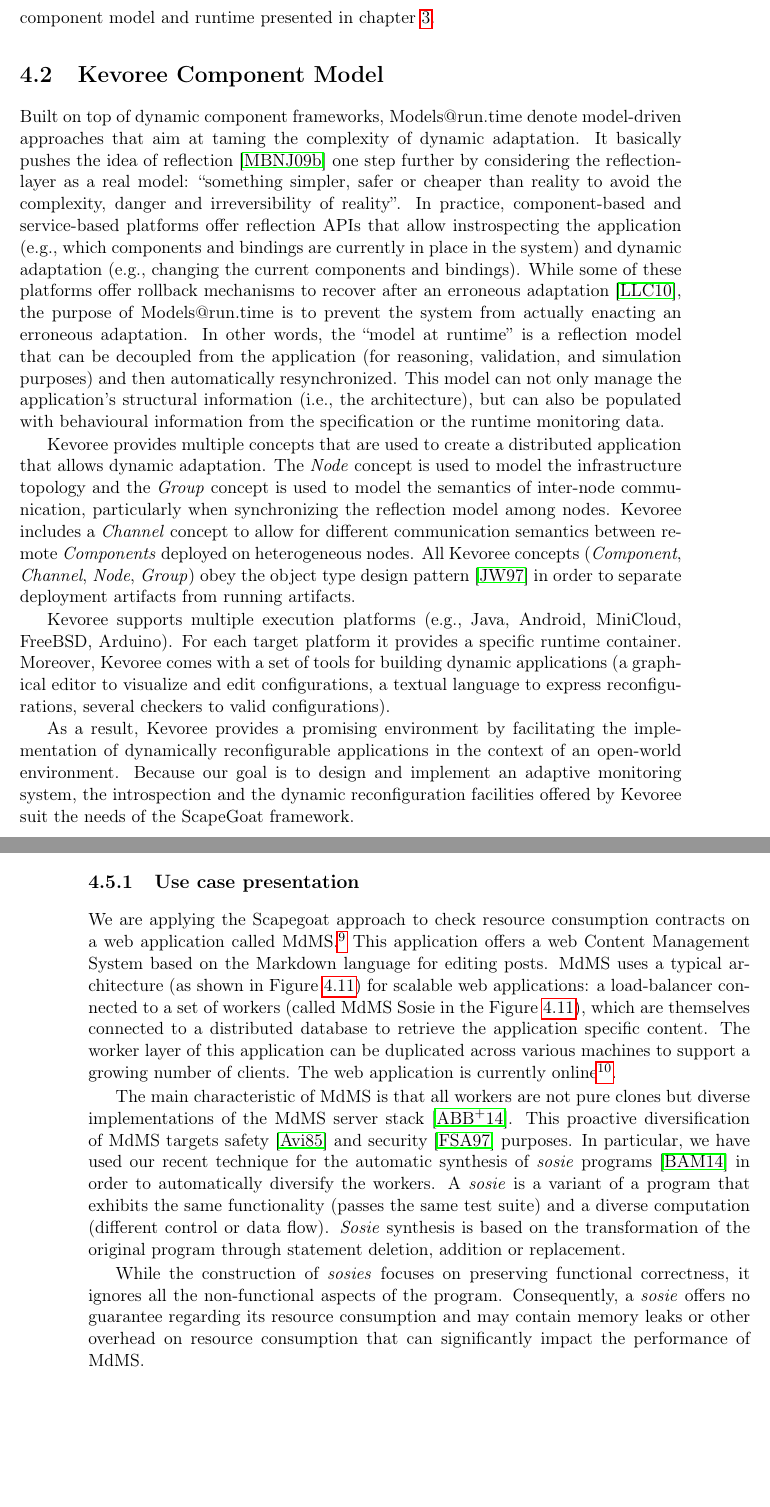
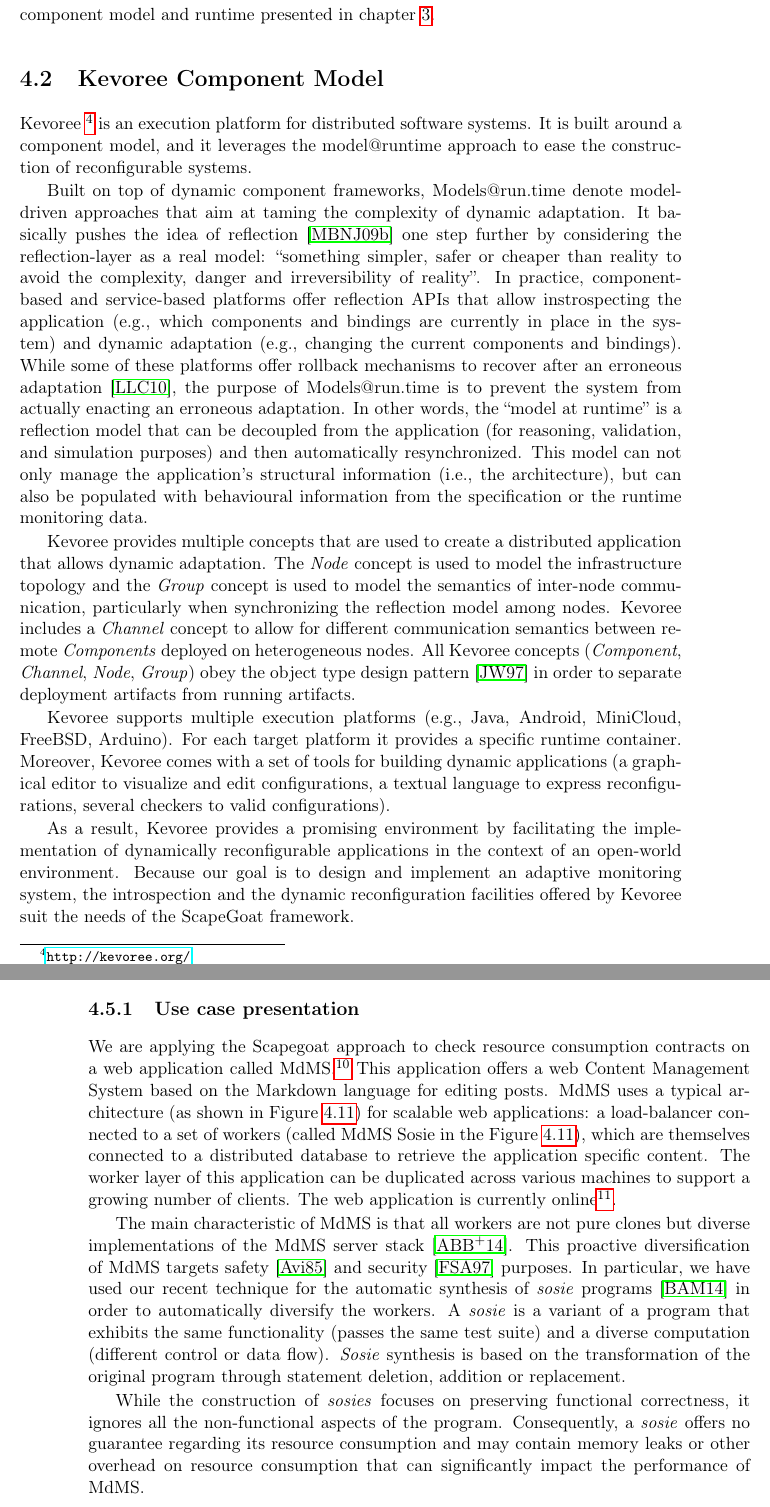
Before and after one commit to intigonzalez/thesis, a LaTeX thesis (these.tex, which reads chapter5/background.tex, chapter5/evalUseCase2.tex): two parts of pages 72 and 91 of 151, joined at a grey line, cut so that both start at the same text, the shorter picture padded with empty space. Compiled offline with pdfLaTeX.

Commit message:
modifications to chapter 5

```diff
--- a/chapter5/background.tex
+++ b/chapter5/background.tex
@@ -3,6 +3,10 @@
 \input{./chapter5/usecase.tex}
 
 \section{Kevoree Component Model}
+
+Kevoree~\footnote{\url{http://kevoree.org/}} is an execution platform for distributed software systems.
+It is built around a component model, and it leverages the model@runtime approach to ease the construction of reconfigurable systems.
+
 Built on top of dynamic component frameworks, Models@run.time denote model-driven approaches that aim at taming the complexity of dynamic adaptation.
 It basically pushes the idea of reflection~\cite{morin09a} one step further by considering the reflection-layer as a real model: ``something simpler, safer or cheaper than reality to avoid the complexity, danger and irreversibility of reality''.
 In practice, component-based and service-based platforms offer reflection APIs that allow instrospecting the application (e.g., which components and bindings are currently in place in the system) and dynamic adaptation (e.g., changing the current components and bindings).
--- a/chapter5/evalUseCase2.tex
+++ b/chapter5/evalUseCase2.tex
@@ -8,11 +8,11 @@ The section \ref{MdMS} presents an introduction to the application use case, whi
 
 
 \subsection{Use case presentation}\label{MdMS}
-We are applying the Scapegoat approach to check resource consumption contracts on a web application called MdMS.\footnote{https://github.com/maxleiko/mdms-ringojs}
+We are applying the Scapegoat approach to check resource consumption contracts on a web application called MdMS.\footnote{\url{https://github.com/maxleiko/mdms-ringojs}}
 This application offers a web Content Management System based on the Markdown language for editing posts.
 MdMS uses a typical architecture (as shown in Figure \ref{fig:webapp}) for scalable web applications: a load-balancer connected to a set of workers (called MdMS Sosie in the Figure \ref{fig:webapp}), which are themselves connected to a distributed database to retrieve the application specific content.
 The worker layer of this application can be duplicated across various machines to support a growing number of clients.
-The web application is currently online\footnote{http://cloud.diversify-project.eu/}.
+The web application is currently online\footnote{\url{http://cloud.diversify-project.eu/}}.
 
 \begin{figure*}[!bt]
 	\centering
```
Also changed, not shown: chapter5/chapter5.tex (+1 -1 lines), chapter5/evalUseCase2.tex (4 more changed lines).
